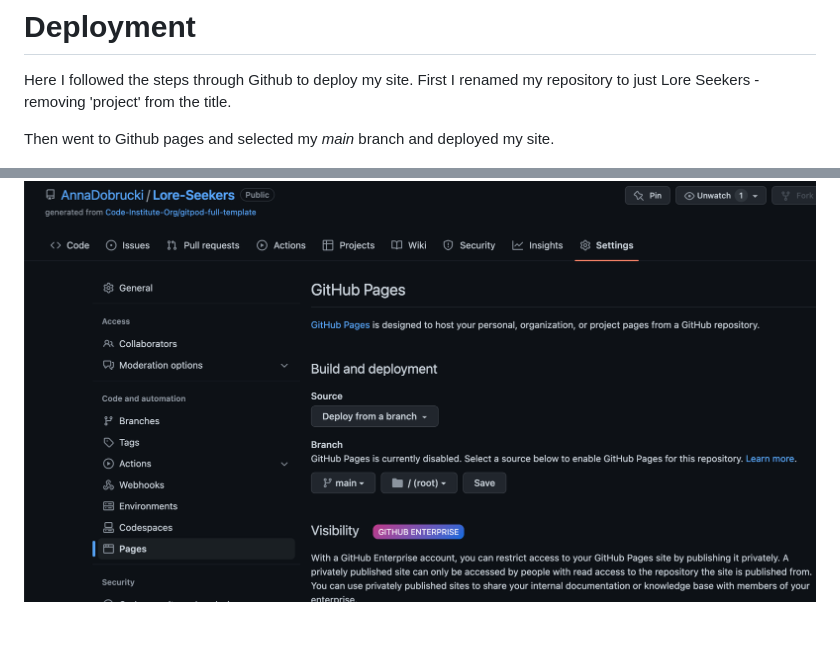
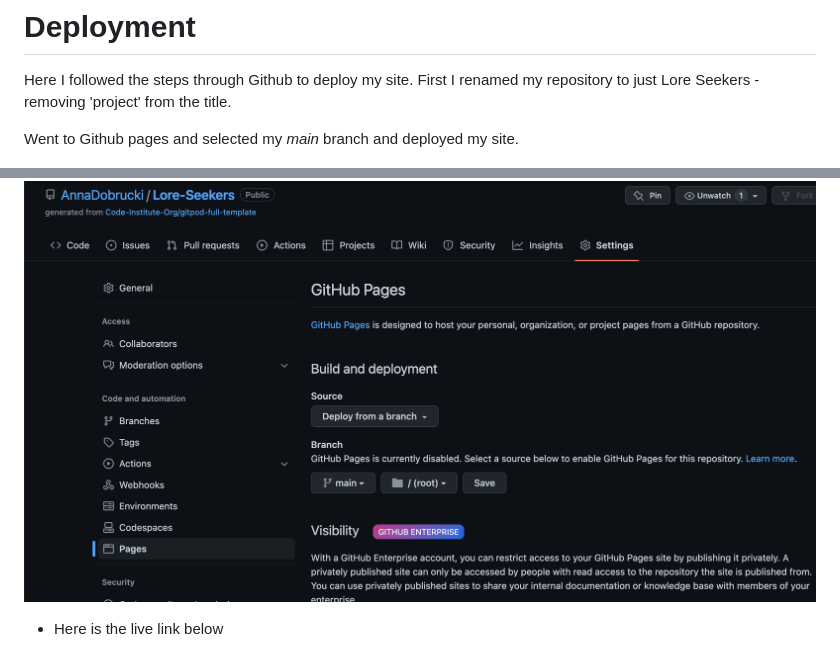
Before and after one commit to AnnaDobrucki/Lore-Seekers, a Markdown page: README.md, 2 parts joined by grey strips. GitHub-like rendering; blank space fills up the shorter version.

```diff
--- a/README.md
+++ b/README.md
@@ -93,9 +93,11 @@ I enacted multiple features to help streamline user experience on this site. Thr
 
 Here I followed the steps through Github to deploy my site. First I renamed my repository to just Lore Seekers -removing 'project' from the title.
 
-Then went to Github pages and selected my *main* branch and deployed my site.
+ Went to Github pages and selected my *main* branch and deployed my site.
 
 ![Github-pages pre deployment](documentation/deployment-images/Github-pages-predeployment.png "Github-pages pre deployment")
+
+* Here is the live link below
 
 ![Github-live-link](documentation/deployment-images/Github-live-link-image.png "Github-live-link")
 
```
Also changed, not shown: documentation/testing.md (+9 -3 lines), documentation/validation-images/index.html-validation.png (added), documentation/validation-images/joinin.html-validation.png (added), 1 other file.
